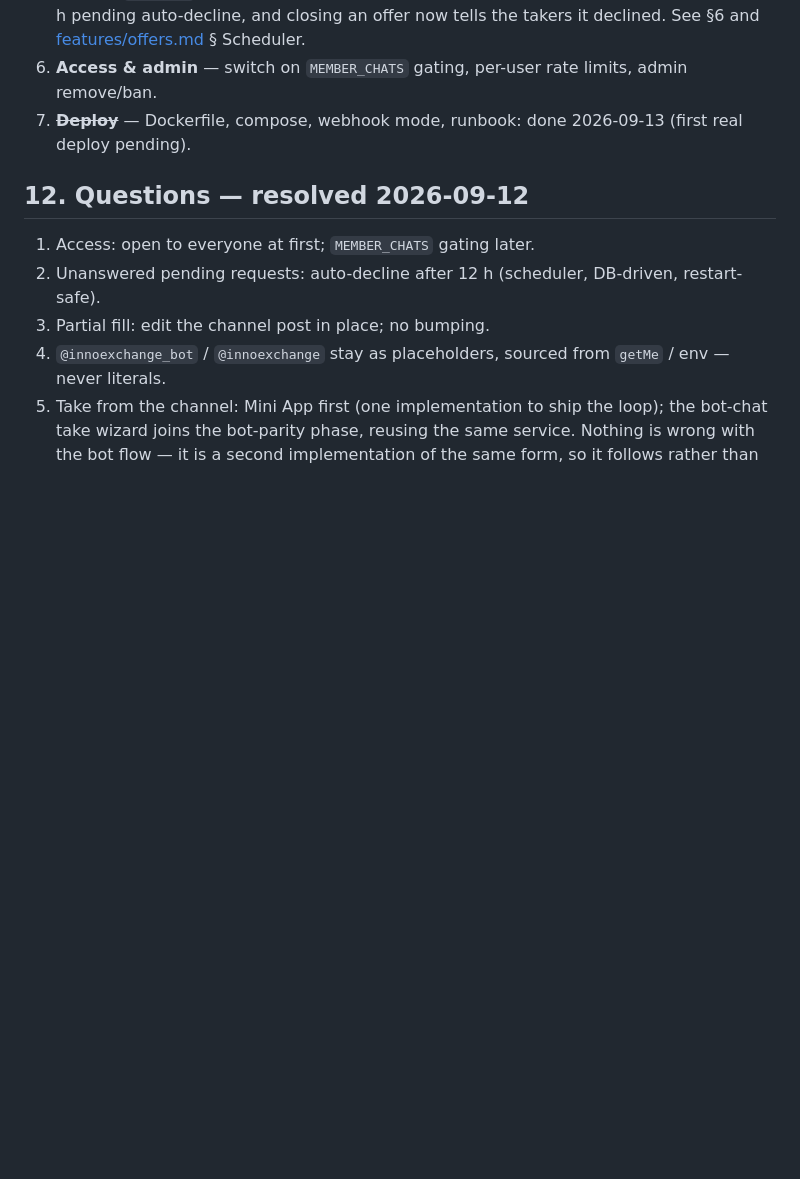
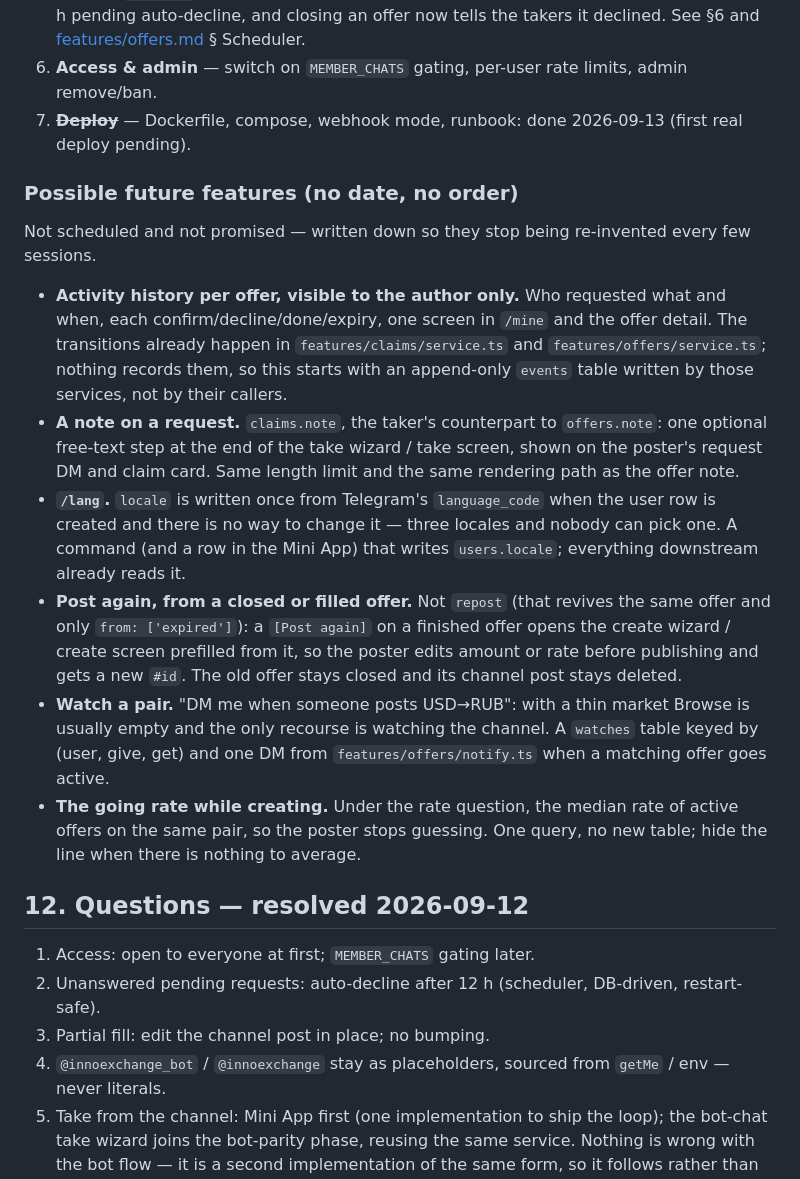
Before and after one commit to aabounegm/sarraf_bot, a Markdown page: docs/architecture.md, the part around the change. GitHub-like rendering; blank space fills up the shorter version.

Commit message:
docs: a backlog of possible future features
Six ideas with no date attached, so they stop being re-invented: per-offer
activity history for the author, a note on a request, /lang, [Post again]
from a finished offer, watching a currency pair, and the going rate shown
while creating.

Co-Authored-By: Claude Opus 5 (1M context) <noreply@anthropic.com>

```diff
--- a/docs/architecture.md
+++ b/docs/architecture.md
@@ -282,6 +282,31 @@ Runbook: [deployment.md](deployment.md). The shape:
 6. **Access & admin** — switch on `MEMBER_CHATS` gating, per-user rate limits, admin remove/ban.
 7. ~~**Deploy**~~ — Dockerfile, compose, webhook mode, runbook: done 2026-09-13 (first real deploy pending).
 
+### Possible future features (no date, no order)
+
+Not scheduled and not promised — written down so they stop being re-invented every few sessions.
+
+- **Activity history per offer, visible to the author only.** Who requested what and when, each
+  confirm/decline/done/expiry, one screen in `/mine` and the offer detail. The transitions already
+  happen in `features/claims/service.ts` and `features/offers/service.ts`; nothing records them, so
+  this starts with an append-only `events` table written by those services, not by their callers.
+- **A note on a request.** `claims.note`, the taker's counterpart to `offers.note`: one optional
+  free-text step at the end of the take wizard / take screen, shown on the poster's request DM and
+  claim card. Same length limit and the same rendering path as the offer note.
+- **`/lang`.** `locale` is written once from Telegram's `language_code` when the user row is created
+  and there is no way to change it — three locales and nobody can pick one. A command (and a row in
+  the Mini App) that writes `users.locale`; everything downstream already reads it.
+- **Post again, from a closed or filled offer.** Not `repost` (that revives the same offer and only
+  `from: ['expired']`): a `[Post again]` on a finished offer opens the create wizard / create screen
+  prefilled from it, so the poster edits amount or rate before publishing and gets a new `#id`. The
+  old offer stays closed and its channel post stays deleted.
+- **Watch a pair.** "DM me when someone posts USD→RUB": with a thin market Browse is usually empty
+  and the only recourse is watching the channel. A `watches` table keyed by (user, give, get) and one
+  DM from `features/offers/notify.ts` when a matching offer goes active.
+- **The going rate while creating.** Under the rate question, the median rate of active offers on the
+  same pair, so the poster stops guessing. One query, no new table; hide the line when there is
+  nothing to average.
+
 ## 12. Questions — resolved 2026-09-12
 
 1. Access: open to everyone at first; `MEMBER_CHATS` gating later.
```
